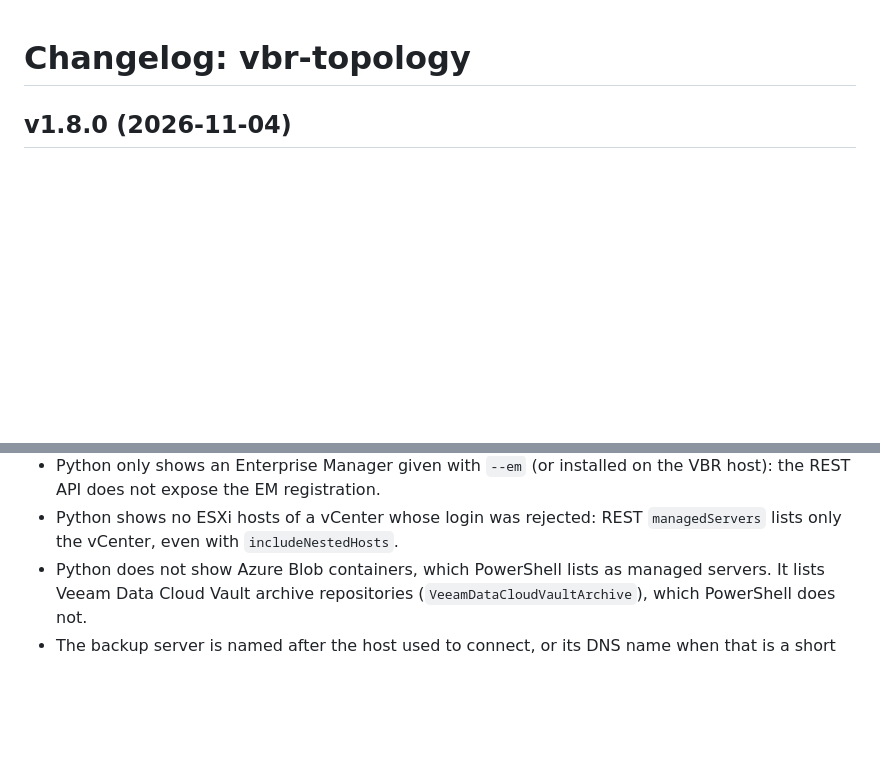
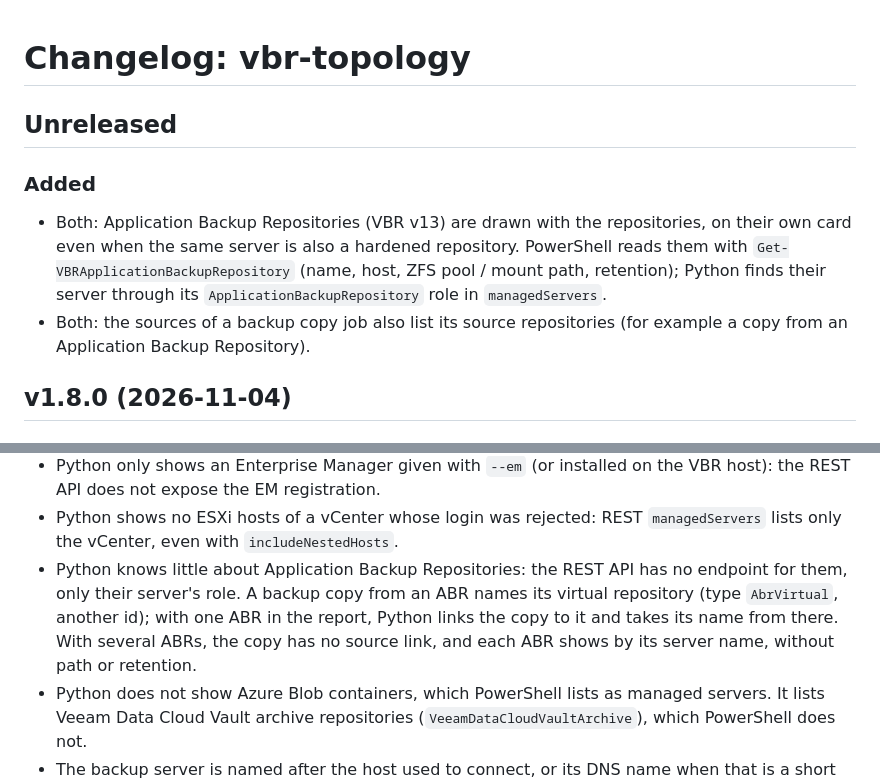
Before and after one commit to RonTsai/veeam-util, a Markdown page: vbr-topology/CHANGELOG.md, 2 parts joined by grey strips. Rendered like a GitHub page; blank space fills up the shorter version.

```diff
--- a/vbr-topology/CHANGELOG.md
+++ b/vbr-topology/CHANGELOG.md
@@ -1,4 +1,15 @@
 # Changelog: vbr-topology
+
+## Unreleased
+
+### Added
+
+- Both: Application Backup Repositories (VBR v13) are drawn with the repositories, on their own card
+  even when the same server is also a hardened repository. PowerShell reads them with
+  `Get-VBRApplicationBackupRepository` (name, host, ZFS pool / mount path, retention); Python finds their
+  server through its `ApplicationBackupRepository` role in `managedServers`.
+- Both: the sources of a backup copy job also list its source repositories (for example a copy from an
+  Application Backup Repository).
 
 ## v1.8.0 (2026-11-04)
 
@@ -269,6 +280,10 @@ First release.
   API does not expose the EM registration.
 - Python shows no ESXi hosts of a vCenter whose login was rejected: REST `managedServers` lists only the
   vCenter, even with `includeNestedHosts`.
+- Python knows little about Application Backup Repositories: the REST API has no endpoint for them, only
+  their server's role. A backup copy from an ABR names its virtual repository (type `AbrVirtual`, another
+  id); with one ABR in the report, Python links the copy to it and takes its name from there. With several
+  ABRs, the copy has no source link, and each ABR shows by its server name, without path or retention.
 - Python does not show Azure Blob containers, which PowerShell lists as managed servers. It lists Veeam
   Data Cloud Vault archive repositories (`VeeamDataCloudVaultArchive`), which PowerShell does not.
 - The backup server is named after the host used to connect, or its DNS name when that is a short name
```
Also changed, not shown: vbr-topology/README.md (+2 -1 lines), vbr-topology/docs/images/report-en.png, vbr-topology/docs/images/report-jobs-en.png, 6 other files.
